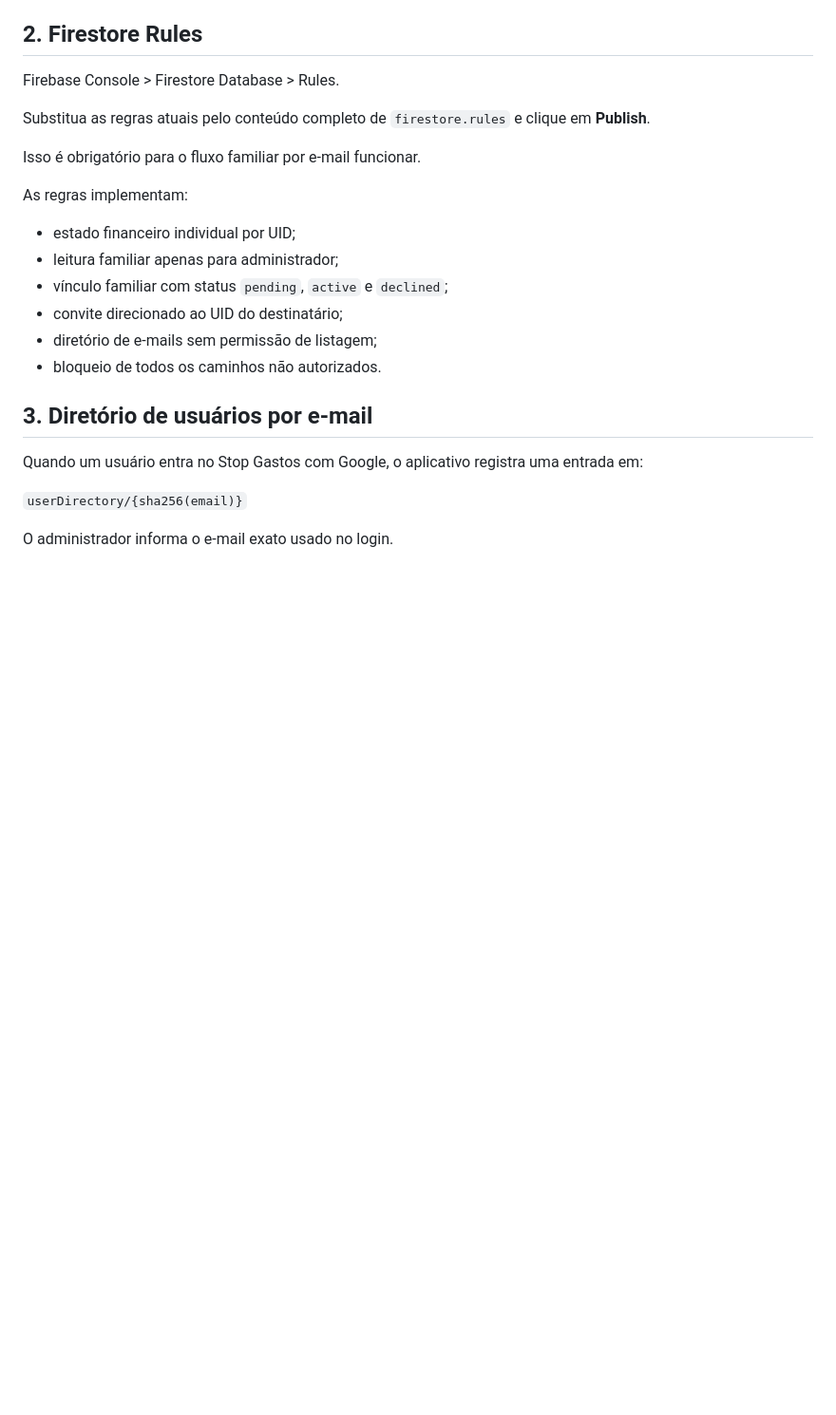
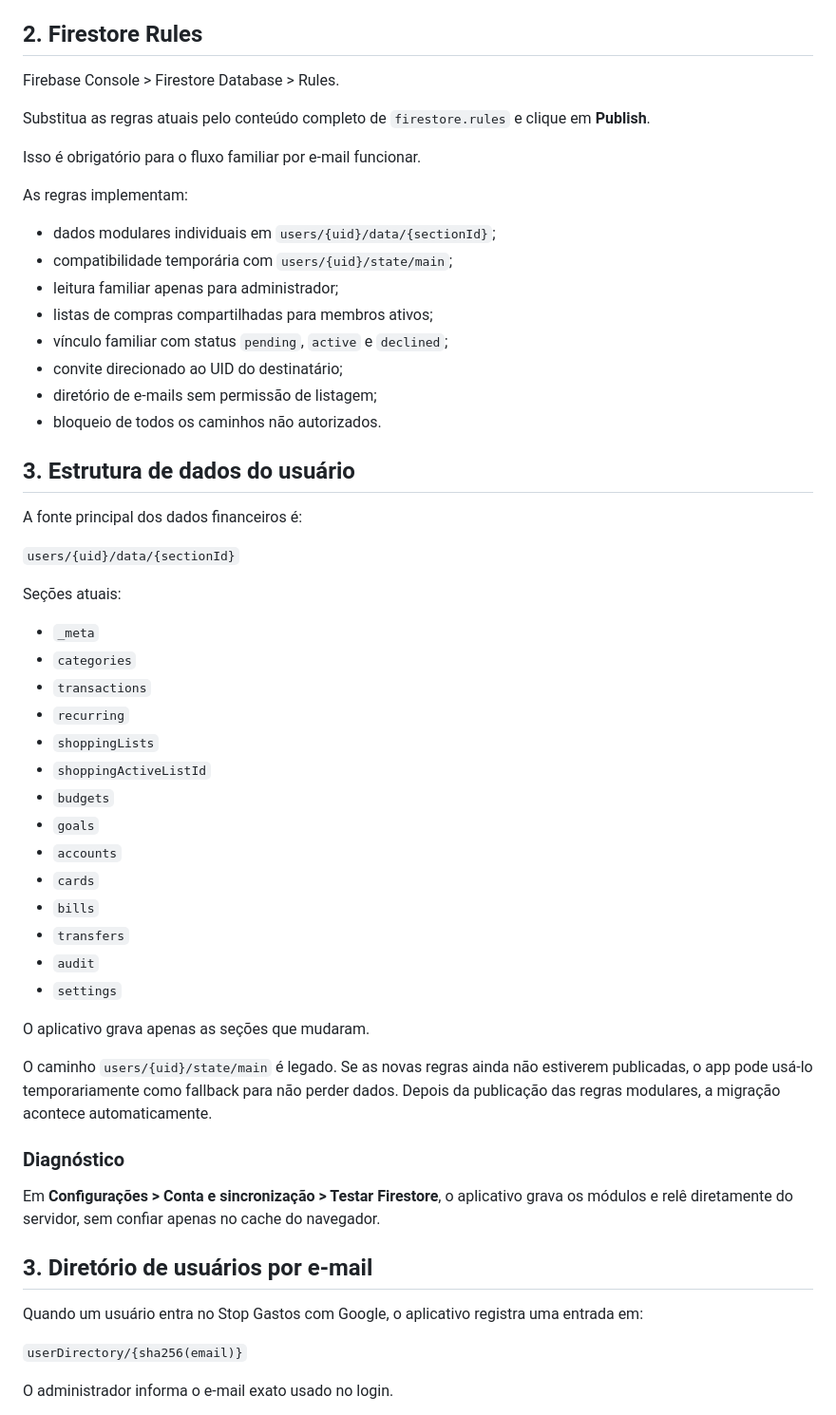
Before and after one commit to FelipeCGomes/top-contole, a Markdown page: FIREBASE_SETUP.md, the part around one of its changes. Shown at 95% size. Drawn GitHub-style; blank space fills up the shorter version.

Commit message:
docs: document modular Firestore and 10-second sync policy

```diff
--- a/FIREBASE_SETUP.md
+++ b/FIREBASE_SETUP.md
@@ -30,12 +49,45 @@ Substitua as regras atuais pelo conteúdo completo de `firestore.rules` e clique
 Isso é obrigatório para o fluxo familiar por e-mail funcionar.
 
 As regras implementam:
-- estado financeiro individual por UID;
+- dados modulares individuais em `users/{uid}/data/{sectionId}`;
+- compatibilidade temporária com `users/{uid}/state/main`;
 - leitura familiar apenas para administrador;
+- listas de compras compartilhadas para membros ativos;
 - vínculo familiar com status `pending`, `active` e `declined`;
 - convite direcionado ao UID do destinatário;
 - diretório de e-mails sem permissão de listagem;
 - bloqueio de todos os caminhos não autorizados.
+
+## 3. Estrutura de dados do usuário
+
+A fonte principal dos dados financeiros é:
+
+`users/{uid}/data/{sectionId}`
+
+Seções atuais:
+
+- `_meta`
+- `categories`
+- `transactions`
+- `recurring`
+- `shoppingLists`
+- `shoppingActiveListId`
+- `budgets`
+- `goals`
+- `accounts`
+- `cards`
+- `bills`
+- `transfers`
+- `audit`
+- `settings`
+
+O aplicativo grava apenas as seções que mudaram.
+
+O caminho `users/{uid}/state/main` é legado. Se as novas regras ainda não estiverem publicadas, o app pode usá-lo temporariamente como fallback para não perder dados. Depois da publicação das regras modulares, a migração acontece automaticamente.
+
+### Diagnóstico
+
+Em **Configurações > Conta e sincronização > Testar Firestore**, o aplicativo grava os módulos e relê diretamente do servidor, sem confiar apenas no cache do navegador.
 
 ## 3. Diretório de usuários por e-mail
 
```
Also changed, not shown: other parts of FIREBASE_SETUP.md (+24 -5 lines).
